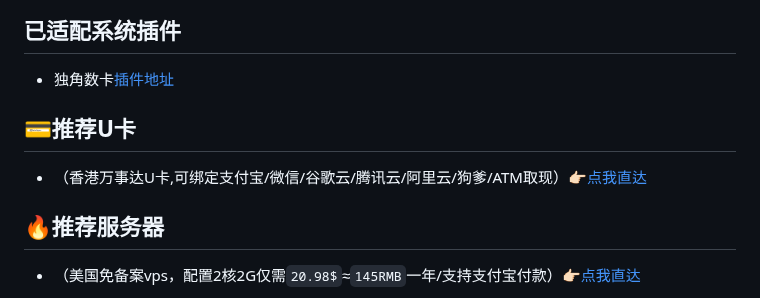
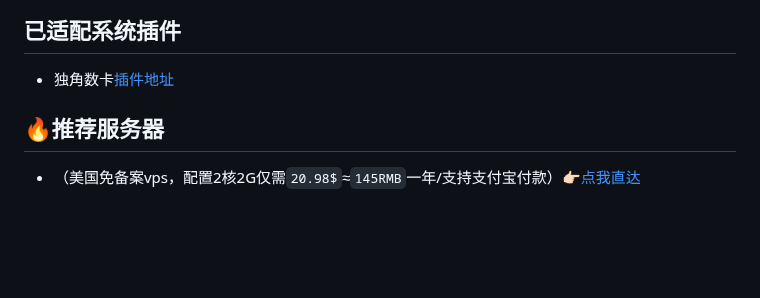
Before and after one commit to assimon/epusdt, a Markdown page: README.md, the part around the change. Rendered like a GitHub page; blank space fills up the shorter version.

Commit message:
remove ad

```diff
--- a/README.md
+++ b/README.md
@@ -46,8 +46,6 @@ Epusdt
 ## 已适配系统插件
 - 独角数卡[插件地址](plugins/dujiaoka)
 
-## 💳推荐U卡
-- （香港万事达U卡,可绑定支付宝/微信/谷歌云/腾讯云/阿里云/狗爹/ATM取现）[👉🏻点我直达](https://www.thpay.org/?channelCode=2297074)
 
 ## 🔥推荐服务器
 - （美国免备案vps，配置2核2G仅需`20.98$`≈`145RMB`一年/支持支付宝付款）[👉🏻点我直达](https://my.racknerd.com/aff.php?aff=2745&pid=681)
```
